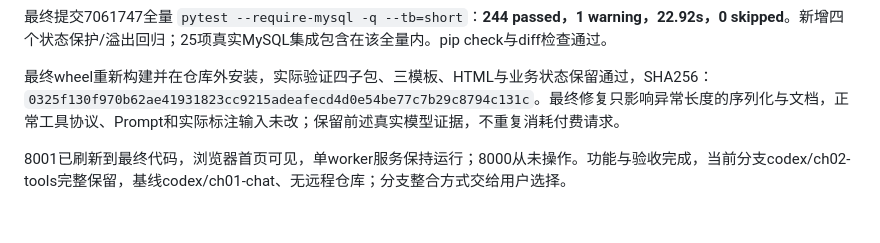
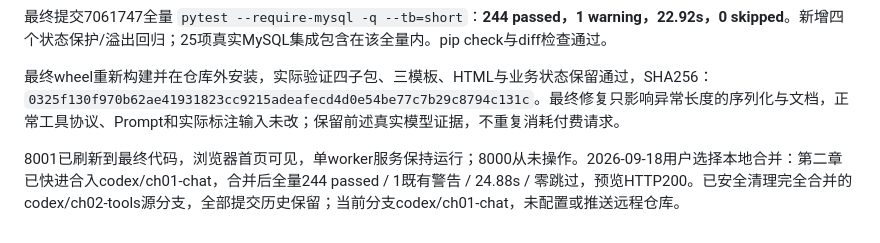
Before and after one commit to ny-glitch/ecommerce-support-agent, a Markdown page: dev-notes/ch02-evaluation.md, the part around the change. GitHub-like rendering.

```diff
--- a/dev-notes/ch02-evaluation.md
+++ b/dev-notes/ch02-evaluation.md
@@ -65,4 +65,4 @@
 
 最终wheel重新构建并在仓库外安装，实际验证四子包、三模板、HTML与业务状态保留通过，SHA256：`0325f130f970b62ae41931823cc9215adeafecd4d0e54be77c7b29c8794c131c`。最终修复只影响异常长度的序列化与文档，正常工具协议、Prompt和实际标注输入未改；保留前述真实模型证据，不重复消耗付费请求。
 
-8001已刷新到最终代码，浏览器首页可见，单worker服务保持运行；8000从未操作。功能与验收完成，当前分支codex/ch02-tools完整保留，基线codex/ch01-chat、无远程仓库；分支整合方式交给用户选择。
+8001已刷新到最终代码，浏览器首页可见，单worker服务保持运行；8000从未操作。2026-09-18用户选择本地合并：第二章已快进合入codex/ch01-chat，合并后全量244 passed / 1既有警告 / 24.88s / 零跳过，预览HTTP200。已安全清理完全合并的codex/ch02-tools源分支，全部提交历史保留；当前分支codex/ch01-chat，未配置或推送远程仓库。
```
Also changed, not shown: dev-notes/ch02.md (+14 -0 lines), 1 other file.
